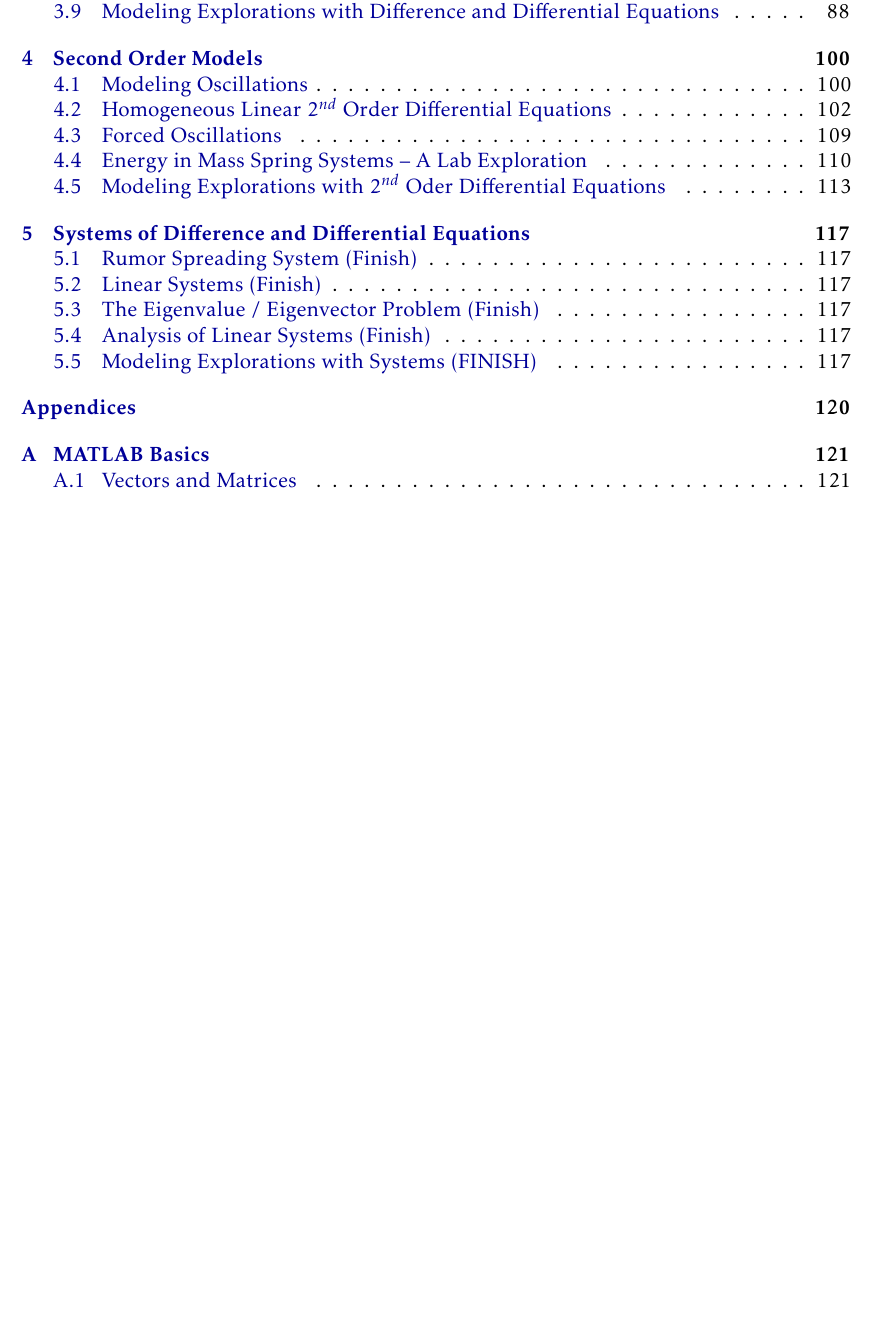
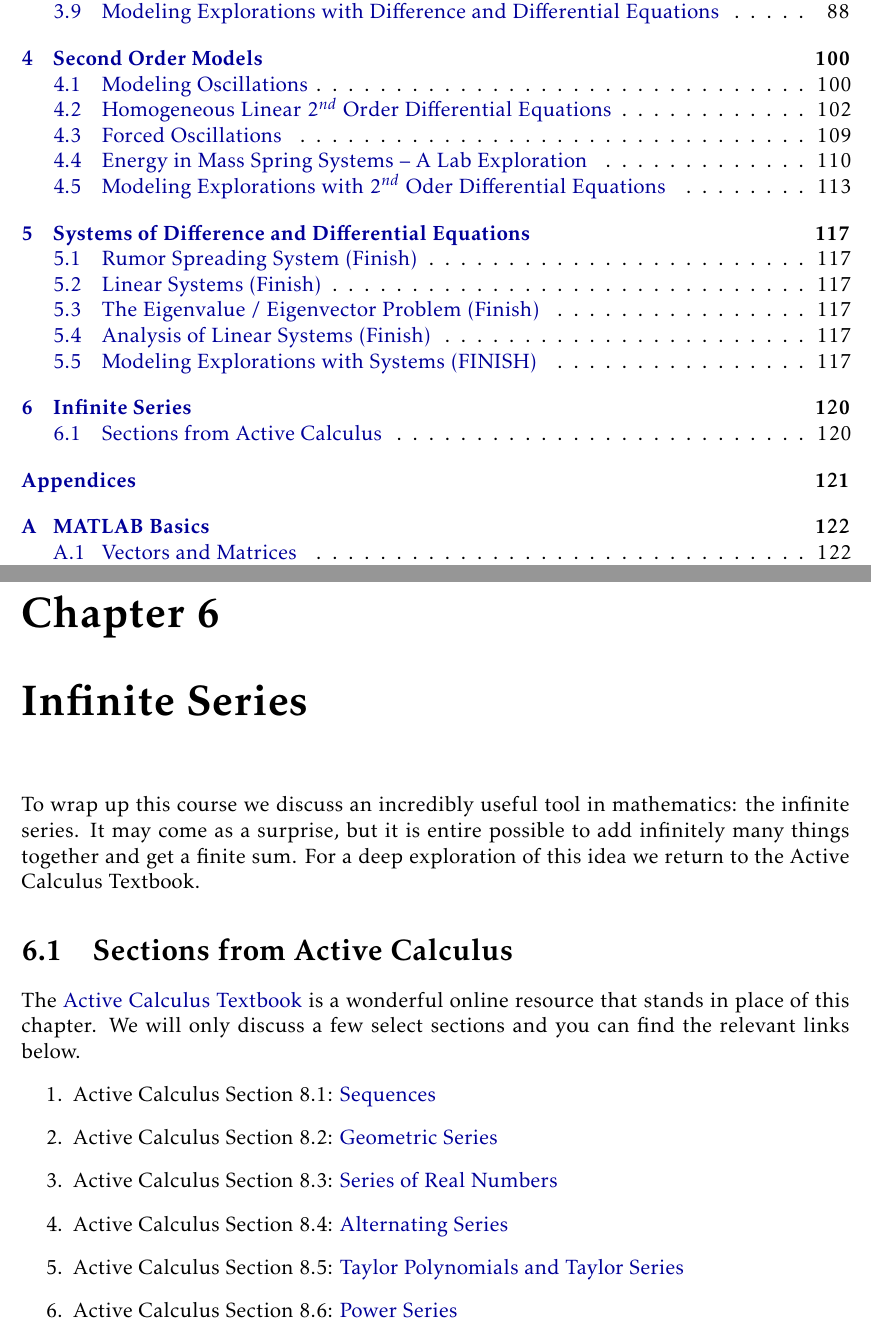
Before and after one commit to esullivanmath/DELA1, a LaTeX thesis (IntroModeling_Notes.tex, which reads Ch06_Series.tex): part of page 4 of 130 before the commit and two parts of pages 4 and 121 of 131 after it, the two joined at a grey line, cut so that both start at the same text, the shorter picture padded with empty space. Compiled offline with pdfLaTeX.

Commit message:
added chapter 6 infinite series

```diff
--- /dev/null
+++ b/Ch06_Series.tex
@@ -0,0 +1,50 @@
+\chapter{Infinite Series}
+To wrap up this course we discuss an incredibly useful tool in mathematics: the infinite
+series.  It may come as a surprise, but it is entire possible to add infinitely many
+things together and get a finite sum.  For a deep exploration of this idea we return to
+the Active Calculus Textbook.
+
+\section{Sections from Active Calculus}
+The \href{http://faculty.gvsu.edu/boelkinm/Home/AC/index.html}{Active Calculus Textbook}
+is a wonderful online resource that stands in place of this chapter.  We will only discuss a
+few select sections and you can find the relevant links below.
+% \begin{enumerate}
+%     \item Active Calculus Section 1.1: \href{http://faculty.gvsu.edu/boelkinm/Home/AC/sec-1-1-vel.html}{How do we
+%         measure velocity?}
+%     \item Active Calculus Section 1.2: \href{http://faculty.gvsu.edu/boelkinm/Home/AC/sec-1-2-lim.html}{The notion of a
+%         limit}
+%     \item Active Calculus Section 1.4
+%         \href{http://faculty.gvsu.edu/boelkinm/Home/AC/sec-1-4-derivative-fxn.html}{The
+%         Derivative Function}
+%     \item Active Calculus Section 2.1:
+%         \href{http://faculty.gvsu.edu/boelkinm/Home/AC/sec-2-1-elem-rules.html}{Elementary
+%         derivative rules}
+%     \item Active Calculus Section 2.2: \href{http://faculty.gvsu.edu/boelkinm/Home/AC/sec-2-2-sin-cos.html}{The sine and cosine functions}
+%     \item Active Calculus Section 2.3: \href{http://faculty.gvsu.edu/boelkinm/Home/AC/sec-2-3-prod-quot.html}{The
+%         product and quotient rules}
+%     \item Active Calculus Section 2.4: \href{http://faculty.gvsu.edu/boelkinm/Home/AC/sec-2-5-chain.html}{The chain
+%         rule}
+%     \item Active Calculus Section 4.3:
+%         \href{http://faculty.gvsu.edu/boelkinm/Home/AC/sec-4-3-definite-integral.html}{The
+%         definite integral}
+%     \item Active Calculus Section 4.4: \href{http://faculty.gvsu.edu/boelkinm/Home/AC/sec-4-4-FTC.html}{The Fundamental Theorem of Calculus}
+% \end{enumerate}
+\begin{enumerate}
+    \item Active Calculus Section 8.1:
+        \href{http://faculty.gvsu.edu/boelkinm/Home/AC/sec-8-1-sequences.html}{Sequences}
+    \item Active Calculus Section 8.2:
+        \href{http://faculty.gvsu.edu/boelkinm/Home/AC/sec-8-2-geometric.html}{Geometric
+        Series}
+    \item Active Calculus Section 8.3:
+        \href{http://faculty.gvsu.edu/boelkinm/Home/AC/sec-8-3-series.html}{Series of Real
+        Numbers}
+    \item Active Calculus Section 8.4:
+        \href{http://faculty.gvsu.edu/boelkinm/Home/AC/sec-8-4-alternating.html}{Alternating
+        Series}
+    \item Active Calculus Section 8.5:
+        \href{http://faculty.gvsu.edu/boelkinm/Home/AC/sec-8-5-taylor.html}{Taylor
+        Polynomials and Taylor Series}
+    \item Active Calculus Section 8.6:
+        \href{http://faculty.gvsu.edu/boelkinm/Home/AC/sec-8-6-powerseries.html}{Power
+        Series}
+\end{enumerate}
```
Also changed, not shown: IntroModeling_Notes.tex (+1 -0 lines), IntroModeling_Notes.pdf, 4 other files.
